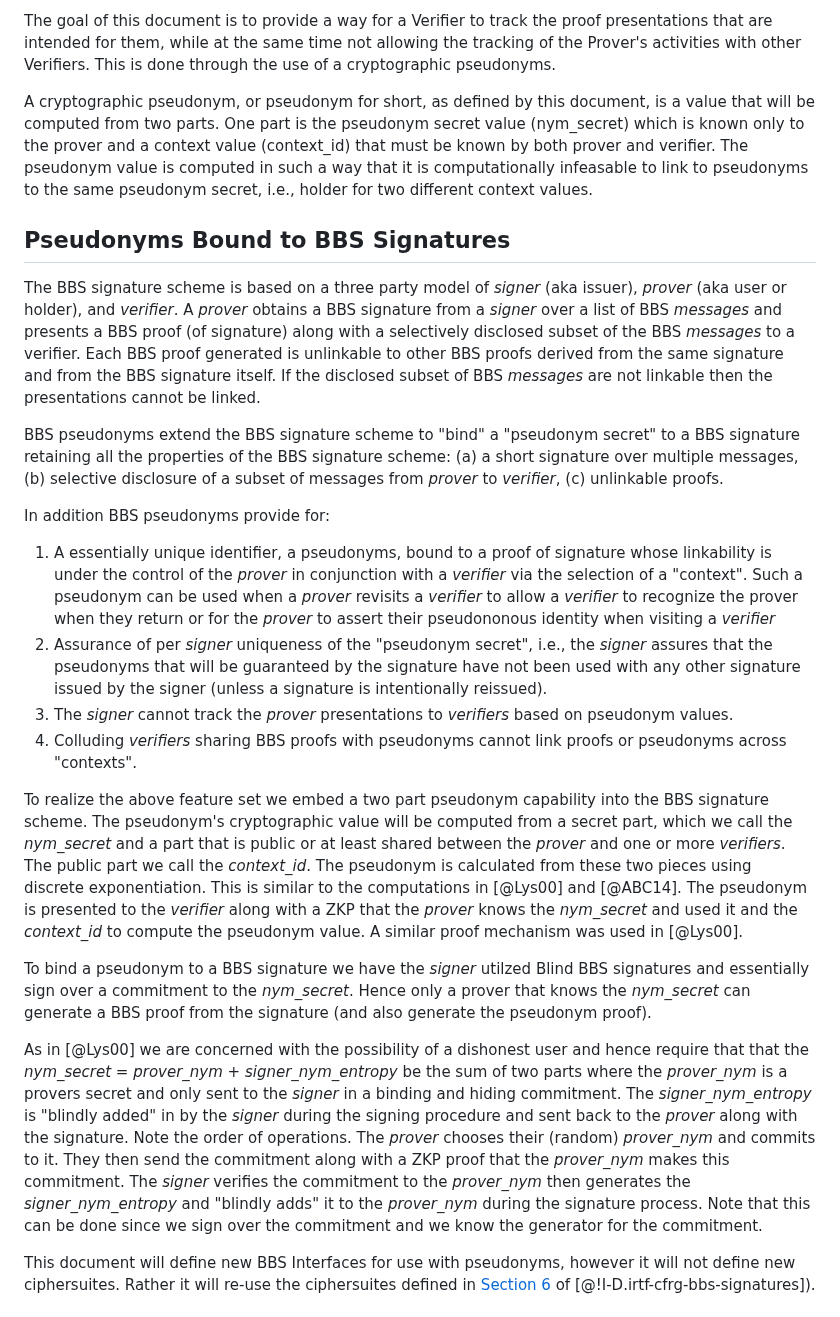
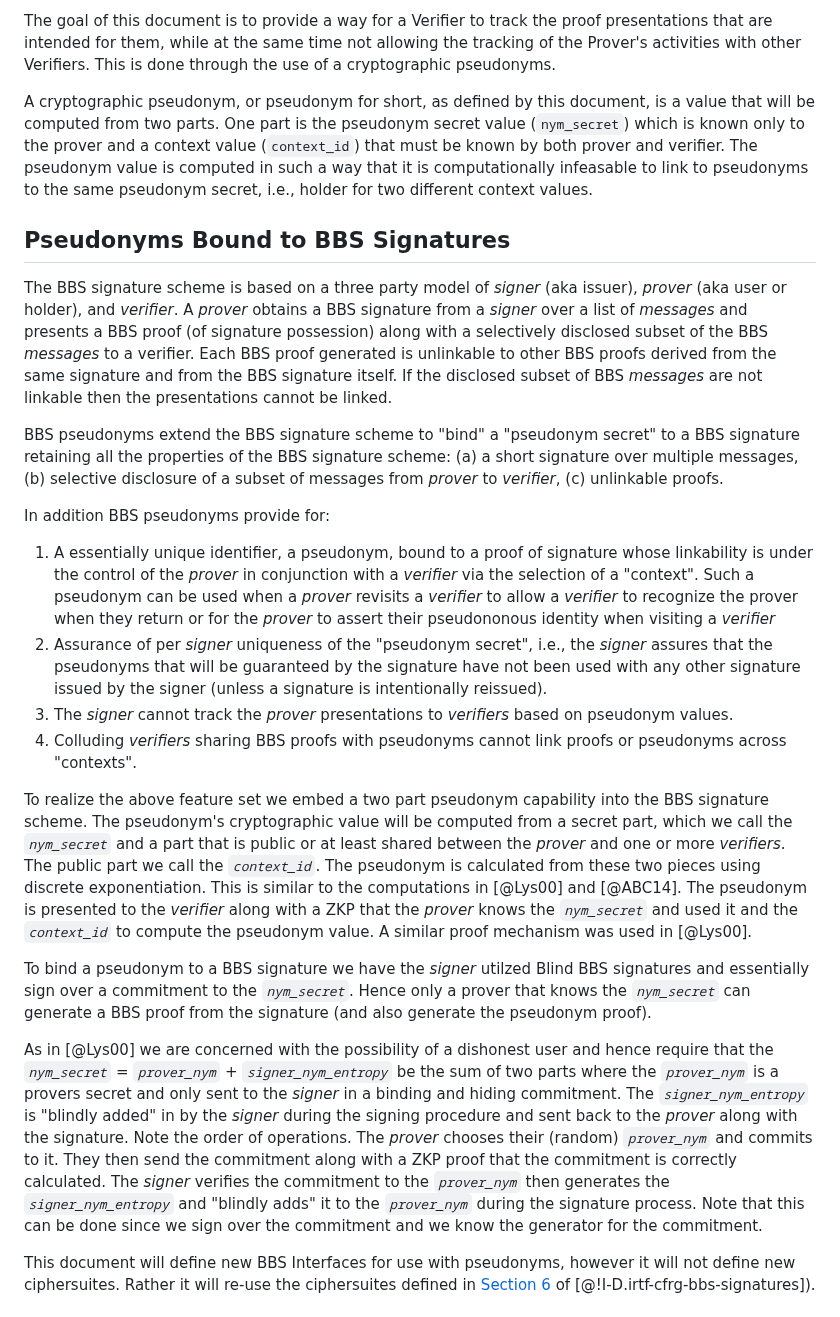
Before and after one commit to cfrg/draft-irtf-cfrg-bbs-pseudonyms, a Markdown page: draft-irtf-cfrg-bbs-per-verifier-linkability.md, the part around the change. Drawn GitHub-style.

Commit message:
Explanatory Text Update
Improvements and edits.

Co-authored-by: Vasilis Kalos <kalosbasileios@gmail.com>

```diff
--- a/draft-irtf-cfrg-bbs-per-verifier-linkability.md
+++ b/draft-irtf-cfrg-bbs-per-verifier-linkability.md
@@ -48,26 +48,26 @@ In some applications, however, a Verifier needs to track the presentations made
 
 The goal of this document is to provide a way for a Verifier to track the proof presentations that are intended for them, while at the same time not allowing the tracking of the Prover's activities with other Verifiers. This is done through the use of a cryptographic pseudonyms.
 
-A cryptographic pseudonym, or pseudonym for short, as defined by this document, is a value that will be computed from two parts. One part is the pseudonym secret value (nym_secret) which is known only to the prover and a context value (context_id) that must be known by both prover and verifier. The pseudonym value is computed in such a way that it is computationally infeasable to link to pseudonyms to the same pseudonym secret, i.e., holder for two different context values.
+A cryptographic pseudonym, or pseudonym for short, as defined by this document, is a value that will be computed from two parts. One part is the pseudonym secret value (`nym_secret`) which is known only to the prover and a context value (`context_id`) that must be known by both prover and verifier. The pseudonym value is computed in such a way that it is computationally infeasable to link to pseudonyms to the same pseudonym secret, i.e., holder for two different context values.
 
 ## Pseudonyms Bound to BBS Signatures
 
-The BBS signature scheme is based on a three party model of *signer* (aka issuer), *prover* (aka user or holder), and *verifier*.  A *prover* obtains a BBS signature from a *signer* over a list of BBS *messages* and presents a BBS proof (of signature) along with a selectively disclosed subset of the BBS *messages* to a verifier. Each BBS proof generated is unlinkable to other BBS proofs derived from the same signature and from the BBS signature itself. If the disclosed subset of BBS *messages* are not linkable then the presentations cannot be linked.
+The BBS signature scheme is based on a three party model of *signer* (aka issuer), *prover* (aka user or holder), and *verifier*.  A *prover* obtains a BBS signature from a *signer* over a list of *messages* and presents a BBS proof (of signature possession) along with a selectively disclosed subset of the BBS *messages* to a verifier. Each BBS proof generated is unlinkable to other BBS proofs derived from the same signature and from the BBS signature itself. If the disclosed subset of BBS *messages* are not linkable then the presentations cannot be linked.
 
 BBS pseudonyms extend the BBS signature scheme to "bind" a "pseudonym secret" to a BBS signature retaining all the properties of the BBS signature scheme: (a) a short signature over multiple messages, (b) selective disclosure of a subset of messages from *prover* to *verifier*, (c) unlinkable proofs.
 
 In addition BBS pseudonyms provide for:
 
-1. A essentially unique identifier, a pseudonyms, bound to a proof of signature whose linkability is under the control of the *prover* in conjunction with a *verifier* via the selection of a "context". Such a pseudonym can be used when a *prover* revisits a *verifier* to allow a *verifier* to recognize the prover when they return or for the *prover* to assert their pseudononous identity when visiting a *verifier*
+1. A essentially unique identifier, a pseudonym, bound to a proof of signature whose linkability is under the control of the *prover* in conjunction with a *verifier* via the selection of a "context". Such a pseudonym can be used when a *prover* revisits a *verifier* to allow a *verifier* to recognize the prover when they return or for the *prover* to assert their pseudononous identity when visiting a *verifier*
 2. Assurance of per *signer* uniqueness of the "pseudonym secret", i.e., the *signer* assures that the pseudonyms that will be guaranteed by the signature have not been used with any other signature issued by the signer (unless a signature is intentionally reissued).
 3. The *signer* cannot track the *prover* presentations to *verifiers* based on pseudonym values.
 4. Colluding *verifiers* sharing BBS proofs with pseudonyms cannot link proofs or pseudonyms across "contexts".
 
-To realize the above feature set we embed a two part pseudonym capability into the BBS signature scheme. The pseudonym's cryptographic value will be computed from a secret part, which we call the *nym_secret* and a part that is public or at least shared between the *prover* and one or more *verifiers*. The public part we call the *context_id*. The pseudonym is calculated from these two pieces using discrete exponentiation. This is similar to the computations in [@Lys00] and [@ABC14]. The pseudonym is presented to the *verifier* along with a ZKP that the *prover* knows the *nym_secret* and used it and the *context_id* to compute the pseudonym value. A similar proof mechanism was used in [@Lys00].
-
-To bind a pseudonym to a BBS signature we have the *signer* utilzed Blind BBS signatures and essentially sign over a commitment to the *nym_secret*. Hence only a prover that knows the *nym_secret* can generate a BBS proof from the signature (and also generate the pseudonym proof).
-
-As in [@Lys00] we are concerned with the possibility of a dishonest user and hence require that that the *nym_secret* = *prover_nym* + *signer_nym_entropy* be the sum of two parts where the *prover_nym* is a provers secret and only sent to the *signer* in a binding and hiding commitment. The *signer_nym_entropy* is "blindly added" in by the *signer* during the signing procedure and sent back to the *prover* along with the signature. Note the order of operations. The *prover* chooses their (random) *prover_nym* and commits to it. They then send the commitment along with a ZKP proof that the *prover_nym* makes this commitment. The *signer* verifies the commitment to the *prover_nym* then generates the *signer_nym_entropy* and "blindly adds" it to the *prover_nym* during the signature process. Note that this can be done since we sign over the commitment and we know the generator for the commitment.
+To realize the above feature set we embed a two part pseudonym capability into the BBS signature scheme. The pseudonym's cryptographic value will be computed from a secret part, which we call the *`nym_secret`* and a part that is public or at least shared between the *prover* and one or more *verifiers*. The public part we call the *`context_id`*. The pseudonym is calculated from these two pieces using discrete exponentiation. This is similar to the computations in [@Lys00] and [@ABC14]. The pseudonym is presented to the *verifier* along with a ZKP that the *prover* knows the *`nym_secret`* and used it and the *`context_id`* to compute the pseudonym value. A similar proof mechanism was used in [@Lys00].
+
+To bind a pseudonym to a BBS signature we have the *signer* utilzed Blind BBS signatures and essentially sign over a commitment to the *`nym_secret`*. Hence only a prover that knows the *`nym_secret`* can generate a BBS proof from the signature (and also generate the pseudonym proof).
+
+As in [@Lys00] we are concerned with the possibility of a dishonest user and hence require that the *`nym_secret`* = *`prover_nym`* + *`signer_nym_entropy`* be the sum of two parts where the *`prover_nym`* is a provers secret and only sent to the *signer* in a binding and hiding commitment. The *`signer_nym_entropy`* is "blindly added" in by the *signer* during the signing procedure and sent back to the *prover* along with the signature. Note the order of operations. The *prover* chooses their (random) *`prover_nym`* and commits to it. They then send the commitment along with a ZKP proof that the commitment is correctly calculated. The *signer* verifies the commitment to the *`prover_nym`* then generates the *`signer_nym_entropy`* and "blindly adds" it to the *`prover_nym`* during the signature process. Note that this can be done since we sign over the commitment and we know the generator for the commitment.
 
 This document will define new BBS Interfaces for use with pseudonyms, however it will not define new ciphersuites. Rather it will re-use the ciphersuites defined in [Section 6](https://www.ietf.org/archive/id/draft-irtf-cfrg-bbs-signatures-03.html#name-ciphersuites) of [@!I-D.irtf-cfrg-bbs-signatures]).
 
```
